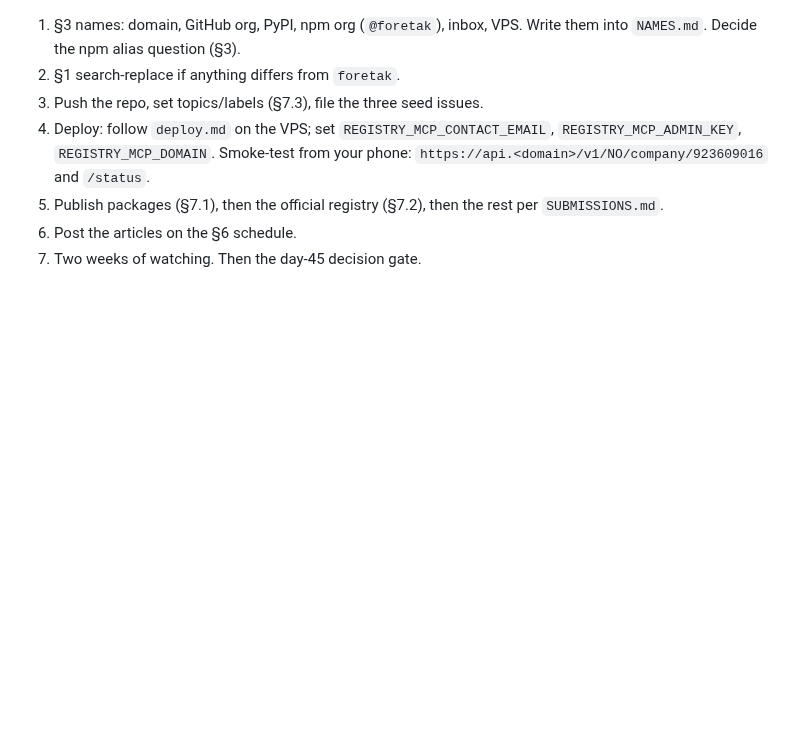
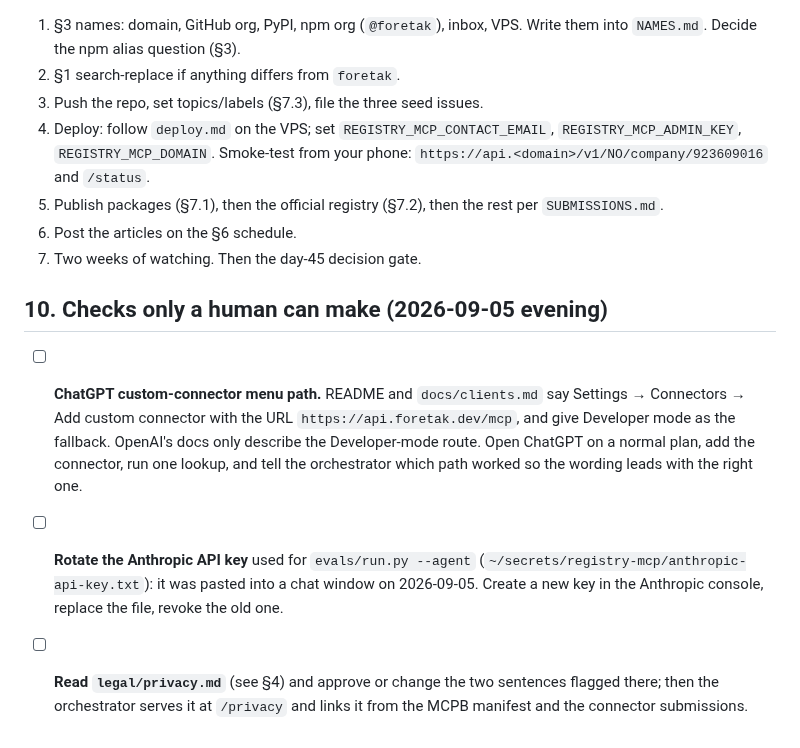
Before and after one commit to foretak/registry-mcp, a Markdown page: HUMAN_TODO.md, the part around the change. GitHub-like rendering; blank space fills up the shorter version.

```diff
--- a/HUMAN_TODO.md
+++ b/HUMAN_TODO.md
@@ -444,3 +444,19 @@ Decision gate is day 45 — see `BRREG_MCP_BUILD_PLAN.md` §4.3.
    per `SUBMISSIONS.md`.
 6. Post the articles on the §6 schedule.
 7. Two weeks of watching. Then the day-45 decision gate.
+
+## 10. Checks only a human can make (2026-09-05 evening)
+
+- [ ] **ChatGPT custom-connector menu path.** README and `docs/clients.md` say
+      Settings → Connectors → Add custom connector with the URL
+      `https://api.foretak.dev/mcp`, and give Developer mode as the fallback.
+      OpenAI's docs only describe the Developer-mode route. Open ChatGPT on a
+      normal plan, add the connector, run one lookup, and tell the orchestrator
+      which path worked so the wording leads with the right one.
+- [ ] **Rotate the Anthropic API key** used for `evals/run.py --agent`
+      (`~/secrets/registry-mcp/anthropic-api-key.txt`): it was pasted into a chat
+      window on 2026-09-05. Create a new key in the Anthropic console, replace the
+      file, revoke the old one.
+- [ ] **Read `legal/privacy.md`** (see §4) and approve or change the two
+      sentences flagged there; then the orchestrator serves it at `/privacy`
+      and links it from the MCPB manifest and the connector submissions.
```
Also changed, not shown: CHANGELOG.md (+14 -0 lines).
